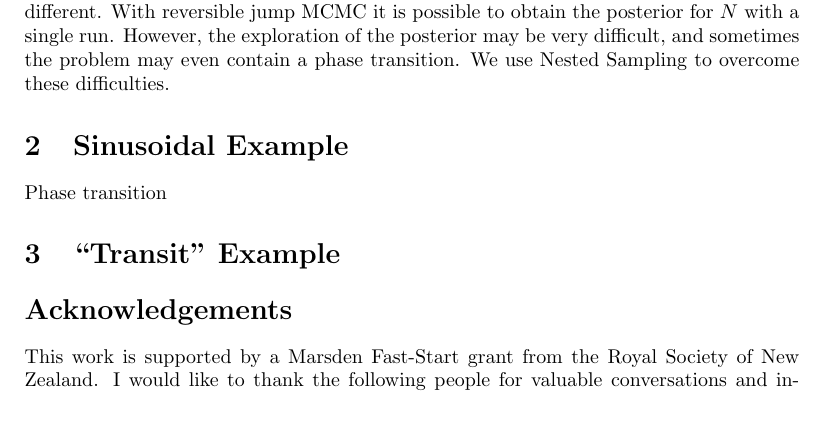
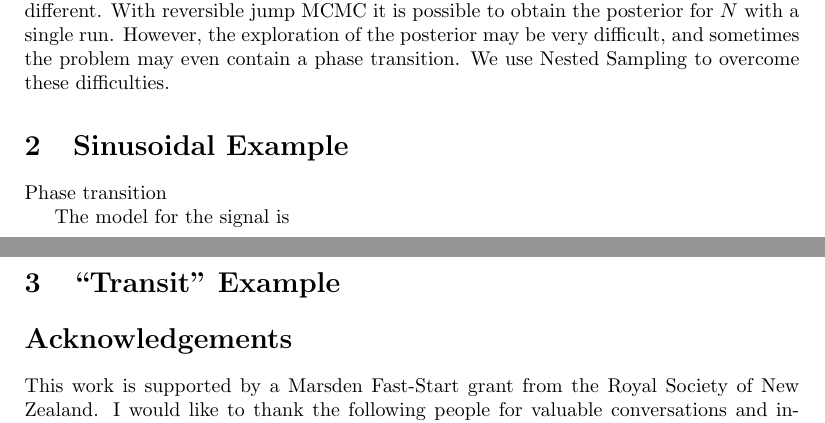
Before and after one commit to eggplantbren/RJObject, a LaTeX document (Documents/Paper/ms.tex): part of page 1 of 2 before the commit and two parts of pages 1 and 2 of 2 after it, the two joined at a grey line, cut so that both start at the same text. Compiled offline with pdfLaTeX.

Commit message:
Note to self

```diff
--- a/Documents/Paper/ms.tex
+++ b/Documents/Paper/ms.tex
@@ -46,9 +46,16 @@ of the posterior may be very difficult, and sometimes the problem may even
 contain a phase transition. We use Nested Sampling to overcome these
 difficulties.
 
+%%%%%%%%%%%%%%%%%%%%%%%%%%%%%%%%%%%%%%%%%%%%%%%%%%%%%%%%%%%%%%%%%%%%%%%
+% Consider having a section on what kind of ME constraint would lead  %
+% to the same prior as a hierarchical model.                          %
+%%%%%%%%%%%%%%%%%%%%%%%%%%%%%%%%%%%%%%%%%%%%%%%%%%%%%%%%%%%%%%%%%%%%%%%
+
 
 \section{Sinusoidal Example}
 Phase transition
+
+The model for the signal is
 
 
 \section{``Transit'' Example}
```
